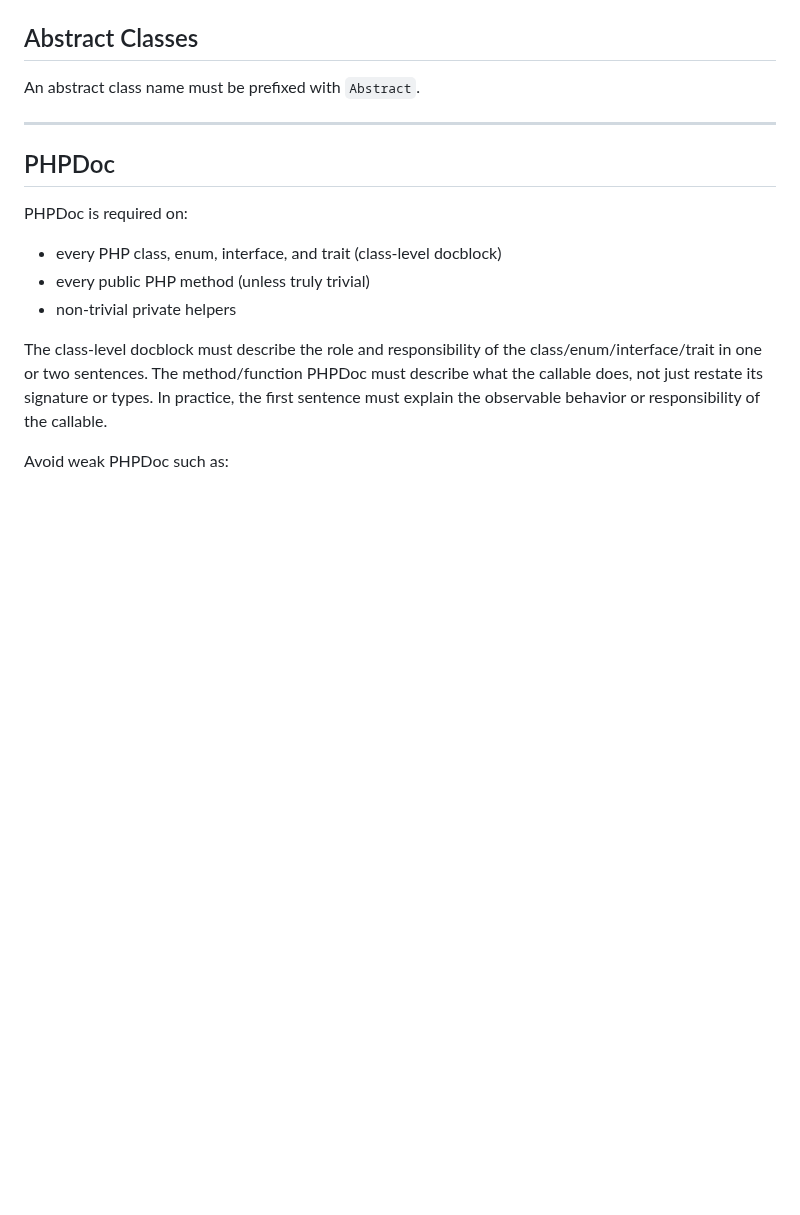
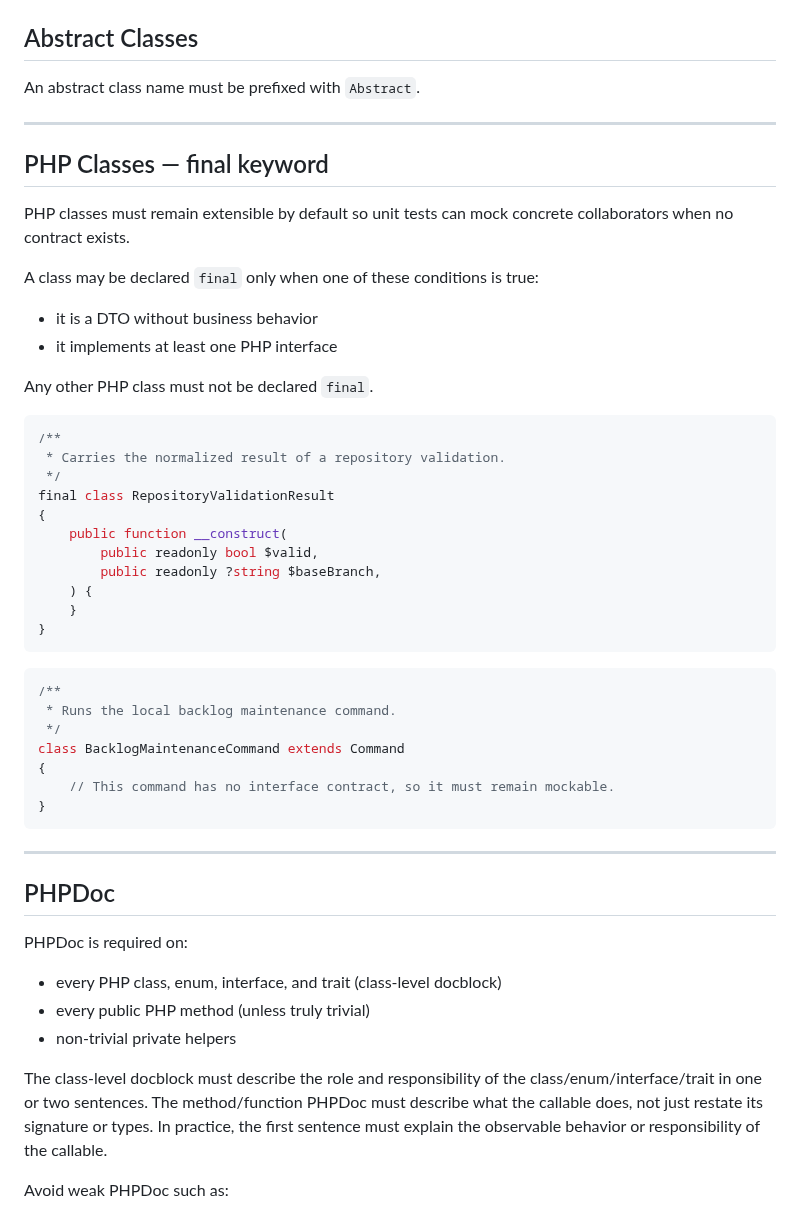
Before and after one commit to Cartman34/somanagent, a Markdown page: doc/technical/conventions.md, the part around the change. GitHub-like rendering; blank space fills up the shorter version.

Commit message:
[doc-conventions-final-classes] Document final class convention

````diff
--- a/doc/technical/conventions.md
+++ b/doc/technical/conventions.md
@@ -111,6 +111,43 @@ The block body must be placed on its own indented line.
 ## Abstract Classes
 
 An abstract class name must be prefixed with `Abstract`.
+
+---
+
+## PHP Classes — final keyword
+
+PHP classes must remain extensible by default so unit tests can mock concrete collaborators when no contract exists.
+
+A class may be declared `final` only when one of these conditions is true:
+
+- it is a DTO without business behavior
+- it implements at least one PHP interface
+
+Any other PHP class must not be declared `final`.
+
+```php
+/**
+ * Carries the normalized result of a repository validation.
+ */
+final class RepositoryValidationResult
+{
+    public function __construct(
+        public readonly bool $valid,
+        public readonly ?string $baseBranch,
+    ) {
+    }
+}
+```
+
+```php
+/**
+ * Runs the local backlog maintenance command.
+ */
+class BacklogMaintenanceCommand extends Command
+{
+    // This command has no interface contract, so it must remain mockable.
+}
+```
 
 ---
 
````
